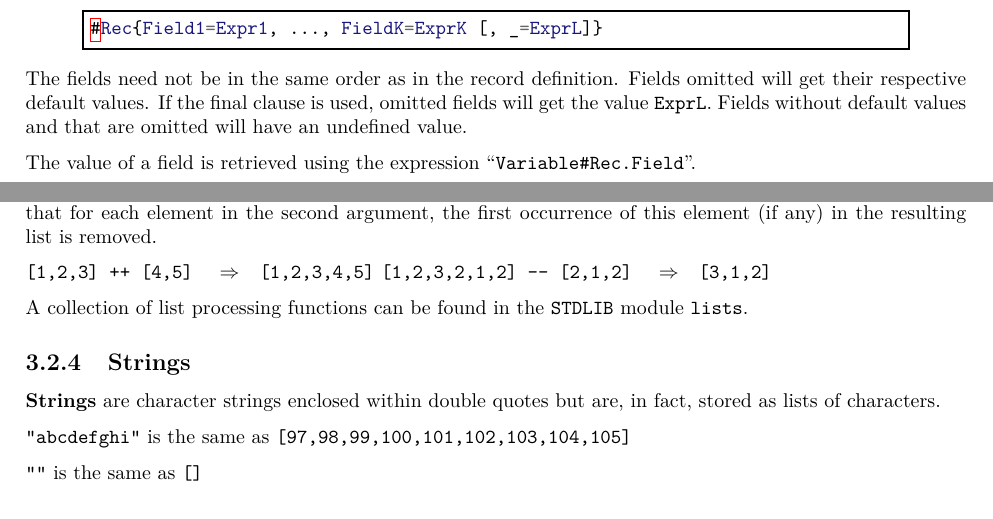
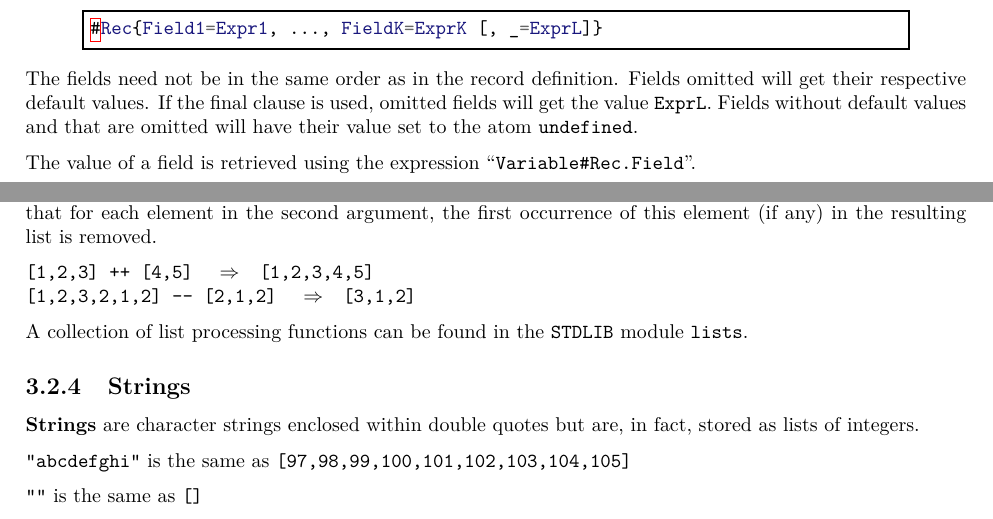
Before and after one commit to esl/erlang-handbook, a LaTeX thesis (ErlangHandbook.tex, which reads chapters/03-data-types.tex): two parts of pages 13 and 14 of 45, joined at a grey line, cut so that both start at the same text. Compiled offline with XeLaTeX.

Commit message:
Edits to Chapter 3

```diff
--- a/chapters/03-data-types.tex
+++ b/chapters/03-data-types.tex
@@ -139,7 +139,7 @@ The fields need not be in the same order as in the record
 definition. Fields omitted will get their respective default
 values. If the final clause is used, omitted fields will get the value
 \texttt{ExprL}. Fields without default values and that are omitted
-will have an undefined value.
+will have their value set to the atom \texttt{undefined}.
 
 The value of a field is retrieved using the expression
 ``\texttt{Variable\#Rec.Field}''.
@@ -221,7 +221,7 @@ is a copy of its first argument, except that for each element in
 the second argument, the first occurrence of this element (if any) in the resulting list is
 removed.
 
-\texttt{[1,2,3] ++ [4,5]} \resultingin \texttt{[1,2,3,4,5]}
+\texttt{[1,2,3] ++ [4,5]} \resultingin \texttt{[1,2,3,4,5]} \\
 \texttt{[1,2,3,2,1,2] -{}- [2,1,2]} \resultingin \texttt{[3,1,2]}
 
 A collection of list processing functions can be found in the
@@ -231,7 +231,7 @@ A collection of list processing functions can be found in the
 \subsection{Strings}
 \label{datatypes:string}
 \textbf{Strings} are character strings enclosed within double quotes
-but are, in fact, stored as lists of characters.
+but are, in fact, stored as lists of integers.
 
 \texttt{"abcdefghi"} is the same as \texttt{[97,98,99,100,101,102,103,104,105]}
 
```
